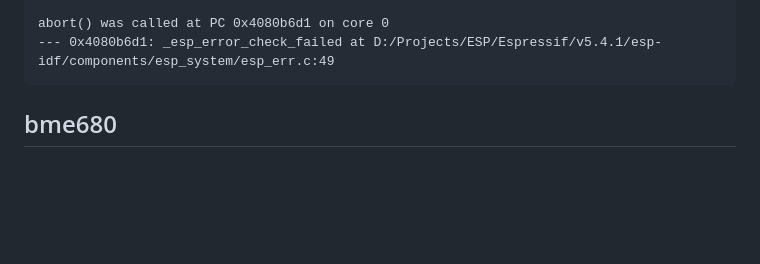
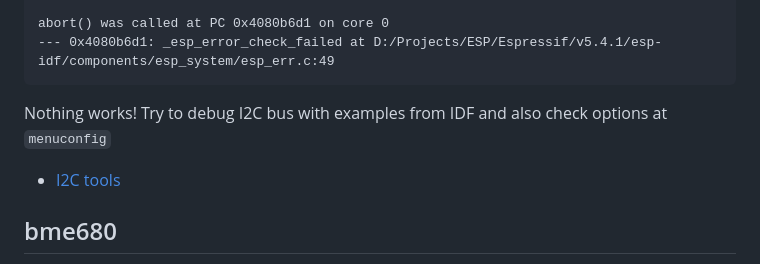
Before and after one commit to trianglesis/Air_Quality_station, a Markdown page: doc/how_to_basics/README.md, the part around the change. Rendered like a GitHub page; blank space fills up the shorter version.

````diff
--- a/doc/how_to_basics/README.md
+++ b/doc/how_to_basics/README.md
@@ -408,6 +408,10 @@ abort() was called at PC 0x4080b6d1 on core 0
 --- 0x4080b6d1: _esp_error_check_failed at D:/Projects/ESP/Espressif/v5.4.1/esp-idf/components/esp_system/esp_err.c:49
 ```
 
+Nothing works!
+Try to debug I2C bus with examples from IDF and also check options at `menuconfig`
+
+- [I2C tools](https://github.com/espressif/esp-idf/blob/4c2820d377d1375e787bcef612f0c32c1427d183/examples/peripherals/i2c/i2c_tools/README.md)
 
 ## bme680
 
````
